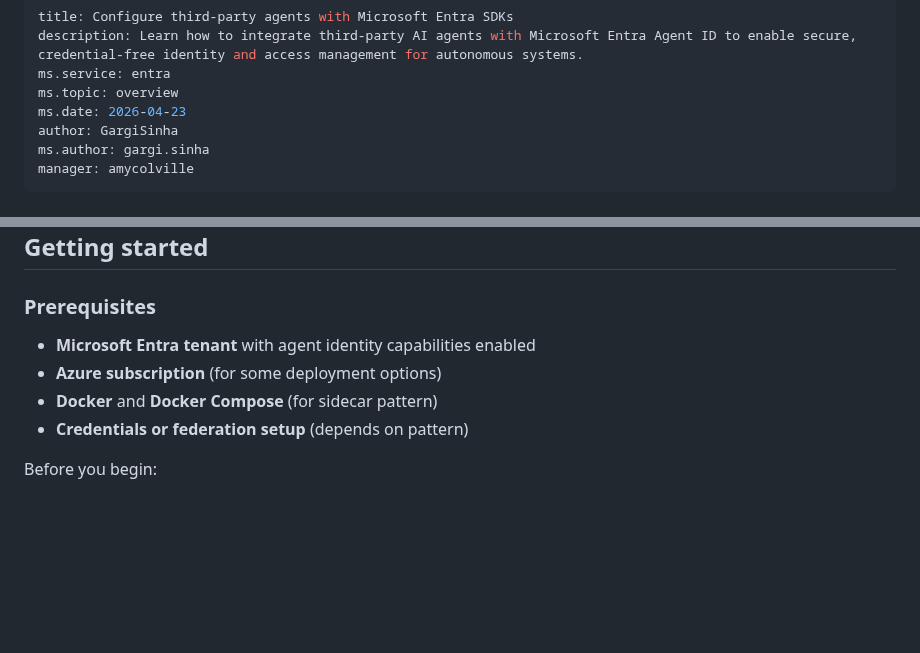
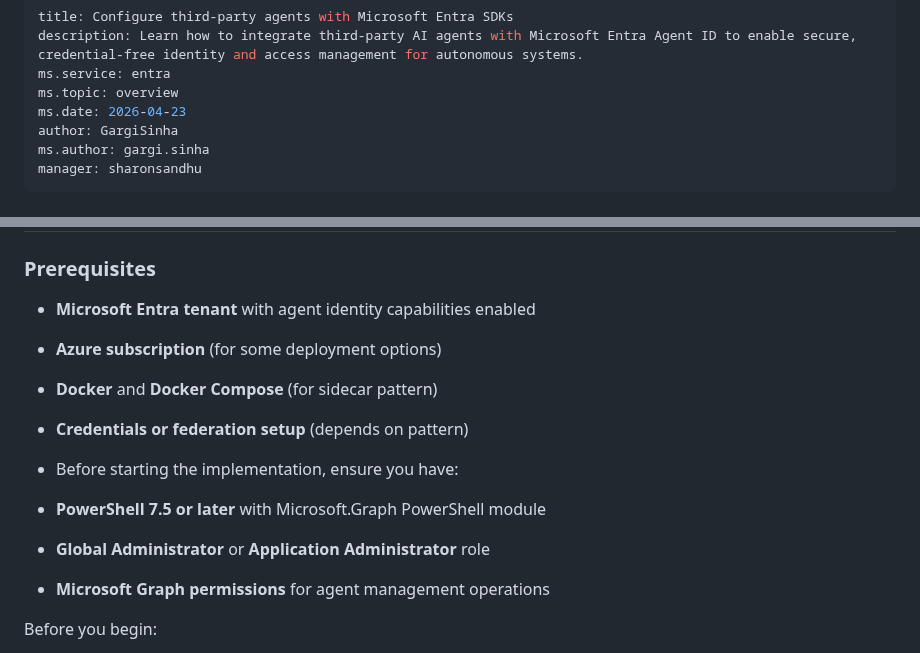
Before and after one commit to vj926/entra-agentid-samples, a Markdown page: Configure-third-party-agents-with-Microsoft-Entra-SDKs.md, 2 parts joined by grey strips. Rendered like a GitHub page; blank space fills up the shorter version.

Commit message:
Revise document metadata and author details
Updated metadata and author information in the document.

```diff
--- a/Configure-third-party-agents-with-Microsoft-Entra-SDKs.md
+++ b/Configure-third-party-agents-with-Microsoft-Entra-SDKs.md
@@ -6,7 +6,7 @@ ms.topic: overview
 ms.date: 2026-04-23
 author: GargiSinha
 ms.author: gargi.sinha
-manager: amycolville
+manager: sharonsandhu
 ---
 
 # Configure third-party agents with Microsoft Entra SDKs
@@ -199,6 +199,11 @@ You're developing locally with a local LLM (Ollama). Use the sidecar pattern:
 - **Azure subscription** (for some deployment options)
 - **Docker** and **Docker Compose** (for sidecar pattern)
 - **Credentials or federation setup** (depends on pattern)
+- Before starting the implementation, ensure you have:
+
+- **PowerShell 7.5 or later** with Microsoft.Graph PowerShell module
+- **Global Administrator** or **Application Administrator** role
+- **Microsoft Graph permissions** for agent management operations
 
 Before you begin:
 
```
